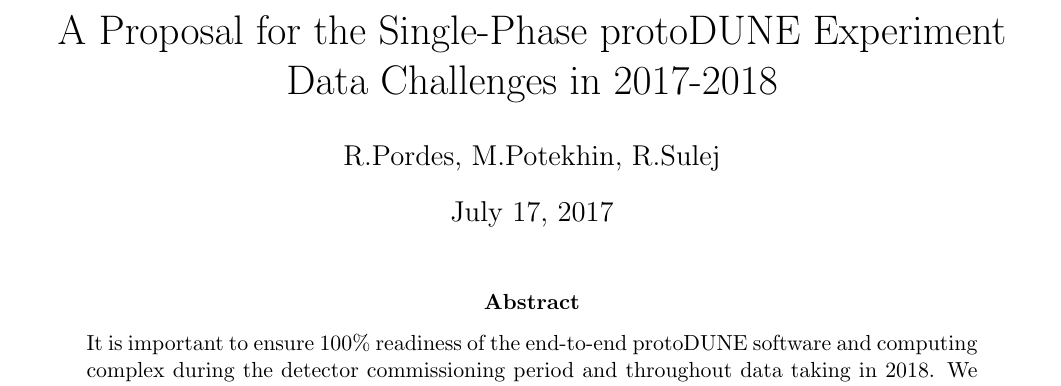
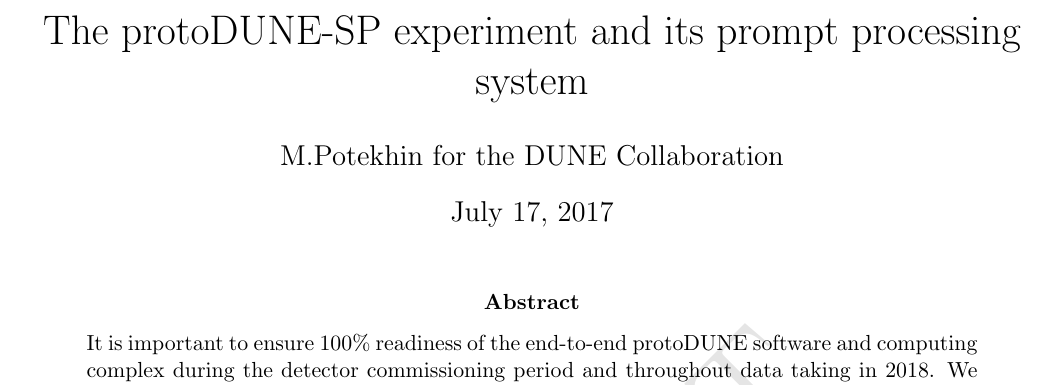
Before and after one commit to DUNE/computing-papers, a LaTeX paper (dqm-EPS17/dqm-eps17-1st-draft.tex): part of page 1 of 7 before the commit and part of page 1 of 6 after it, cut at the place of the change. Compiled offline with pdfLaTeX.

Commit message:
Minor tweak, still a stub

```diff
--- a/dqm-EPS17/dqm-eps17-1st-draft.tex
+++ b/dqm-EPS17/dqm-eps17-1st-draft.tex
@@ -17,12 +17,12 @@
 \newcommand{\fixme}[1]{\textbf{FIXME: #1}}
 \newcommand{\pd}{protoDUNE\xspace}
 
-\title{A Proposal for the Single-Phase \pd Experiment Data Challenges in 2017-2018}
+\title{The protoDUNE-SP experiment and its prompt processing system}
 \date{\today}
-\author{R.Pordes, M.Potekhin, R.Sulej}
+\author{M.Potekhin for the DUNE Collaboration}
 
 \begin{document}
-\SetWatermarkText{DRAFT}
+\SetWatermarkText{1st DRAFT}
 \SetWatermarkLightness{0.9}
 \SetWatermarkScale{3}
 
```
Also changed, not shown: dqm-EPS17/dqm-eps17-1st-draft.tex (15 more changed lines).
